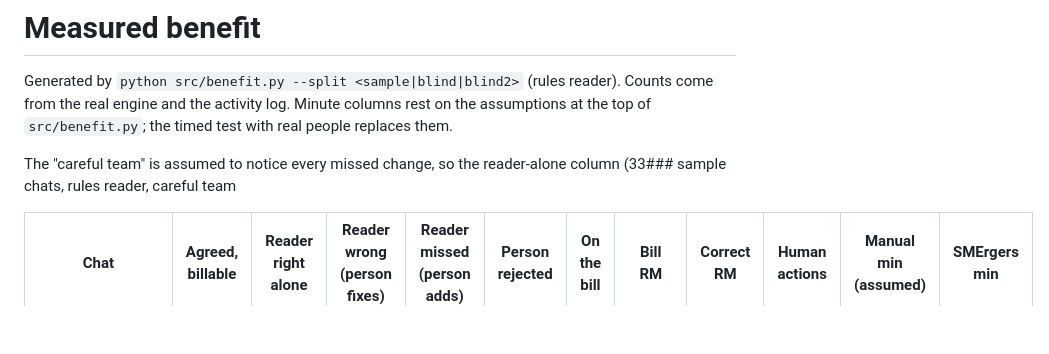
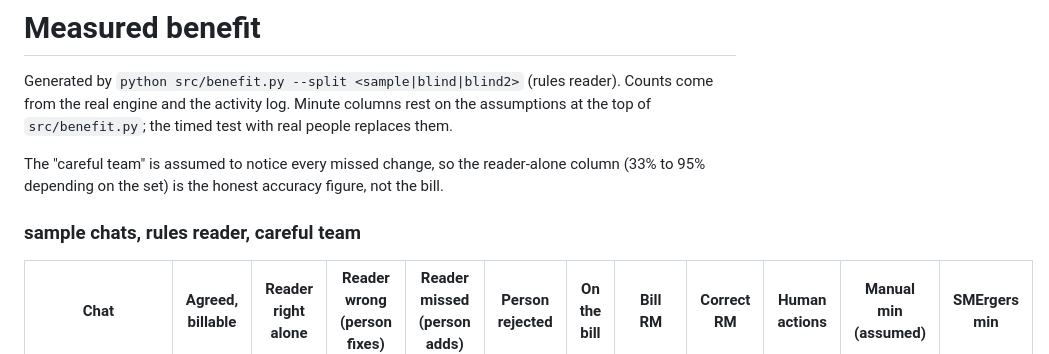
Before and after one commit to Anonys-sky/SMErgers, a Markdown page: docs/benefit.md, the part around the change. GitHub-like rendering; blank space fills up the shorter version.

Commit message:
docs: fix benefit header

```diff
--- a/docs/benefit.md
+++ b/docs/benefit.md
@@ -2,7 +2,9 @@
 
 Generated by `python src/benefit.py --split <sample|blind|blind2>` (rules reader). Counts come from the real engine and the activity log. Minute columns rest on the assumptions at the top of `src/benefit.py`; the timed test with real people replaces them.
 
-The "careful team" is assumed to notice every missed change, so the reader-alone column (33### sample chats, rules reader, careful team
+The "careful team" is assumed to notice every missed change, so the reader-alone column (33% to 95% depending on the set) is the honest accuracy figure, not the bill.
+
+### sample chats, rules reader, careful team
 
 | Chat | Agreed, billable | Reader right alone | Reader wrong (person fixes) | Reader missed (person adds) | Person rejected | On the bill | Bill RM | Correct RM | Human actions | Manual min (assumed) | SMErgers min |
 |---|---|---|---|---|---|---|---|---|---|---|---|
```
